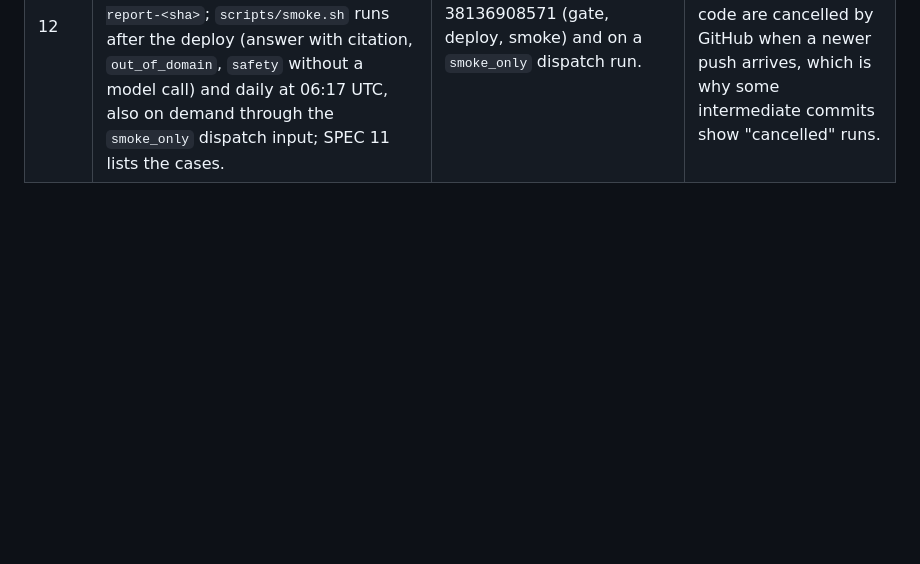
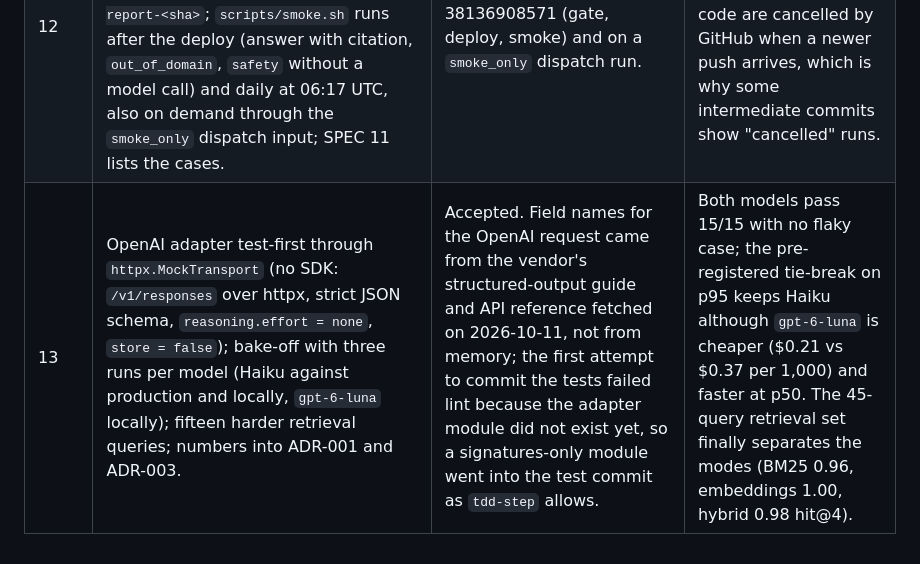
Before and after one commit to ZemfiraVildanova/cookbook-qa, a Markdown page: AI_NOTES.md, the part around the change. Rendered like a GitHub page; blank space fills up the shorter version.

Commit message:
docs: AI notes for step 13

```diff
--- a/AI_NOTES.md
+++ b/AI_NOTES.md
@@ -26,3 +26,4 @@ Legend: **accepted** = used as produced; **rewritten** = the author changed the
 | 11c | Production returned `out_of_corpus` for "What can I cook with my kids?" (E-28). The request log shows the decision was the model's: no constraints parsed, nothing filtered out, model called; a rerun answered, so the refusal was non-deterministic. Fix per the author: prompt `answer.v3` with an open-question rule (R-24 in SPEC), G-03 becomes the open-question golden case (the pad-thai lookup is dropped to keep 15), local golden run 15/15. | Accepted as specified by the author. | While checking the 998-token output on that question, the agent measured the model with a `thinking` parameter: the default emits a hidden thinking block of about 500 tokens per answer; `thinking: disabled` cuts output tokens from about 810 to 240–280 and latency from 4.6–4.9 s to 2.7 s on the same prompts. Applied in the next row. |
 | 11d | `LLM_THINKING = disabled` sent to Anthropic (SPEC row with the measurement, R-50), test-first through a stub SDK client. | Accepted; the author had asked for this check at step 13, it was pulled forward because the kids question produced 998 of the 1000 allowed output tokens in production, one token short of a 503. | Latency and cost numbers for ADR-003 are re-measured at step 13 with `--runs 3` on this setting. |
 | 12 | CI gate and smoke: the image job starts the built container with the model keys and runs the full golden set before `docker push`, uploading the report and container log as `eval-report-<sha>`; `scripts/smoke.sh` runs after the deploy (answer with citation, `out_of_domain`, `safety` without a model call) and daily at 06:17 UTC, also on demand through the `smoke_only` dispatch input; SPEC 11 lists the cases. | Accepted. Verified on run 38136908571 (gate, deploy, smoke) and on a `smoke_only` dispatch run. | The concurrency groups already existed from step 4; queued runs for the same code are cancelled by GitHub when a newer push arrives, which is why some intermediate commits show "cancelled" runs. |
+| 13 | OpenAI adapter test-first through `httpx.MockTransport` (no SDK: `/v1/responses` over httpx, strict JSON schema, `reasoning.effort = none`, `store = false`); bake-off with three runs per model (Haiku against production and locally, `gpt-6-luna` locally); fifteen harder retrieval queries; numbers into ADR-001 and ADR-003. | Accepted. Field names for the OpenAI request came from the vendor's structured-output guide and API reference fetched on 2026-10-11, not from memory; the first attempt to commit the tests failed lint because the adapter module did not exist yet, so a signatures-only module went into the test commit as `tdd-step` allows. | Both models pass 15/15 with no flaky case; the pre-registered tie-break on p95 keeps Haiku although `gpt-6-luna` is cheaper ($0.21 vs $0.37 per 1,000) and faster at p50. The 45-query retrieval set finally separates the modes (BM25 0.96, embeddings 1.00, hybrid 0.98 hit@4). |
```
